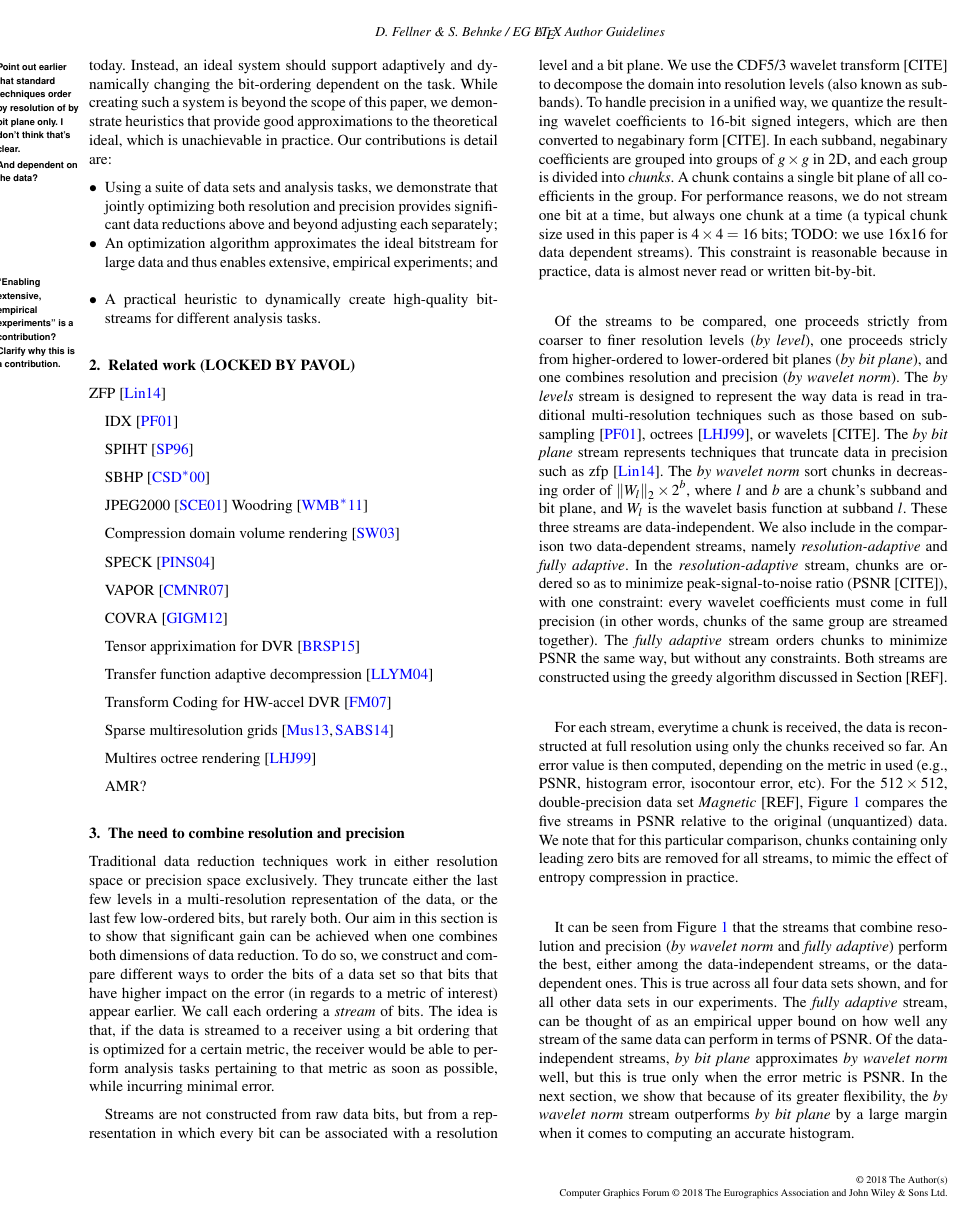
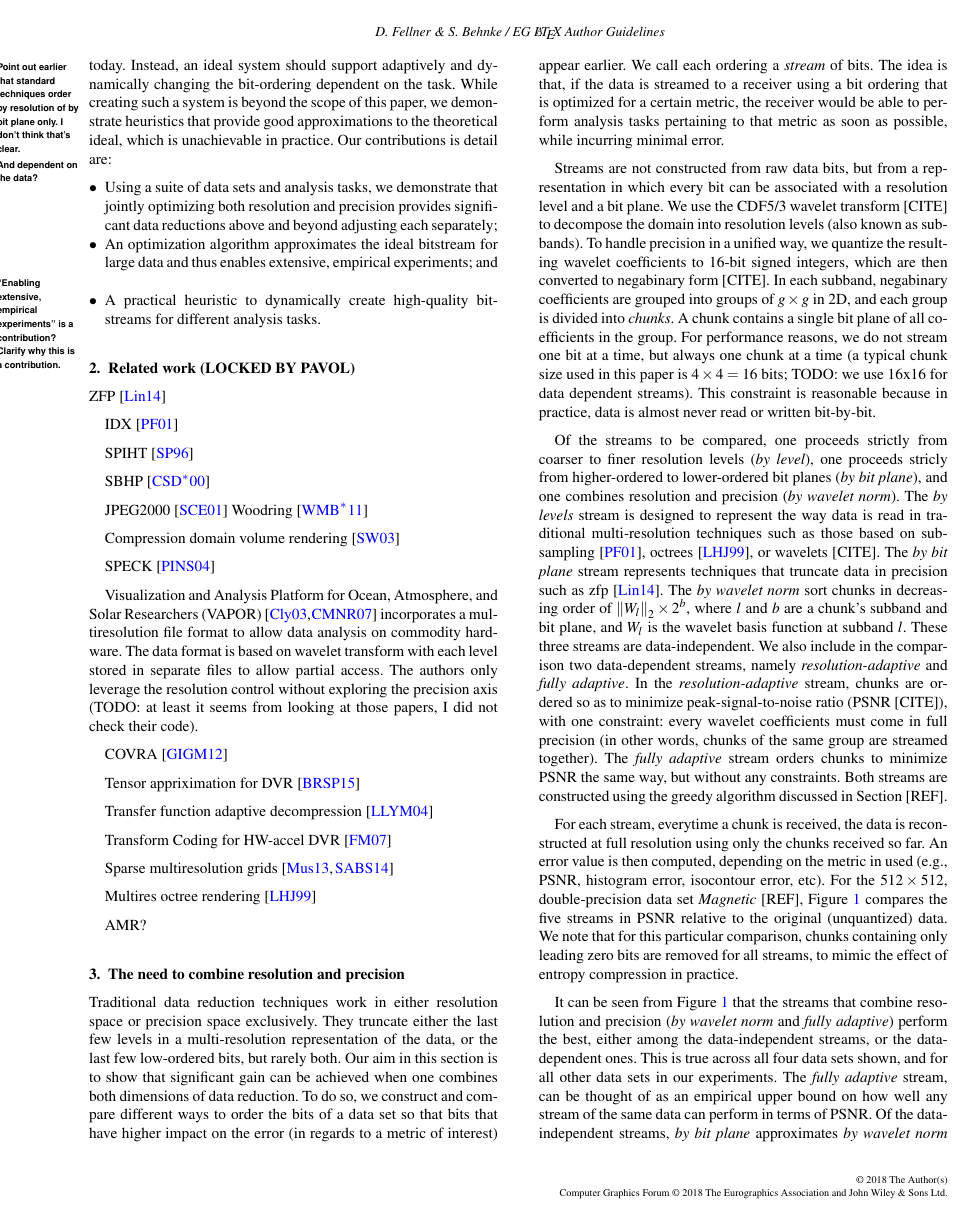
Before and after one commit to hoangthaiduong/vpc-ieeevis2018, a LaTeX document (EGauthorGuidelines-eurovis18-full.tex, which reads related_work.tex): page 2 of 6. Compiled offline with pdfLaTeX.

Commit message:
More papers

```diff
--- a/related_work.tex
+++ b/related_work.tex
@@ -15,7 +15,13 @@ Compression domain volume rendering~\cite{compression_domain2003}
 
 SPECK~\cite{speck2004}
 
-VAPOR~\cite{vapor2007}
+Visualization and Analysis Platform for Ocean, Atmosphere, and Solar Researchers
+(VAPOR)~\cite{multires_toolkit2003, vapor2007} incorporates a multiresolution file
+format to allow data analysis on commodity hardware. The data format is based on
+wavelet transform with each level stored in separate files to allow partial access.
+The authors only leverage the resolution control without exploring the precision axis
+(TODO: at least it seems from looking at those papers, I did not check their code).
+
 
 COVRA~\cite{covra2012}
 
```
Also changed, not shown: egbibsample.bib (+8 -0 lines).
